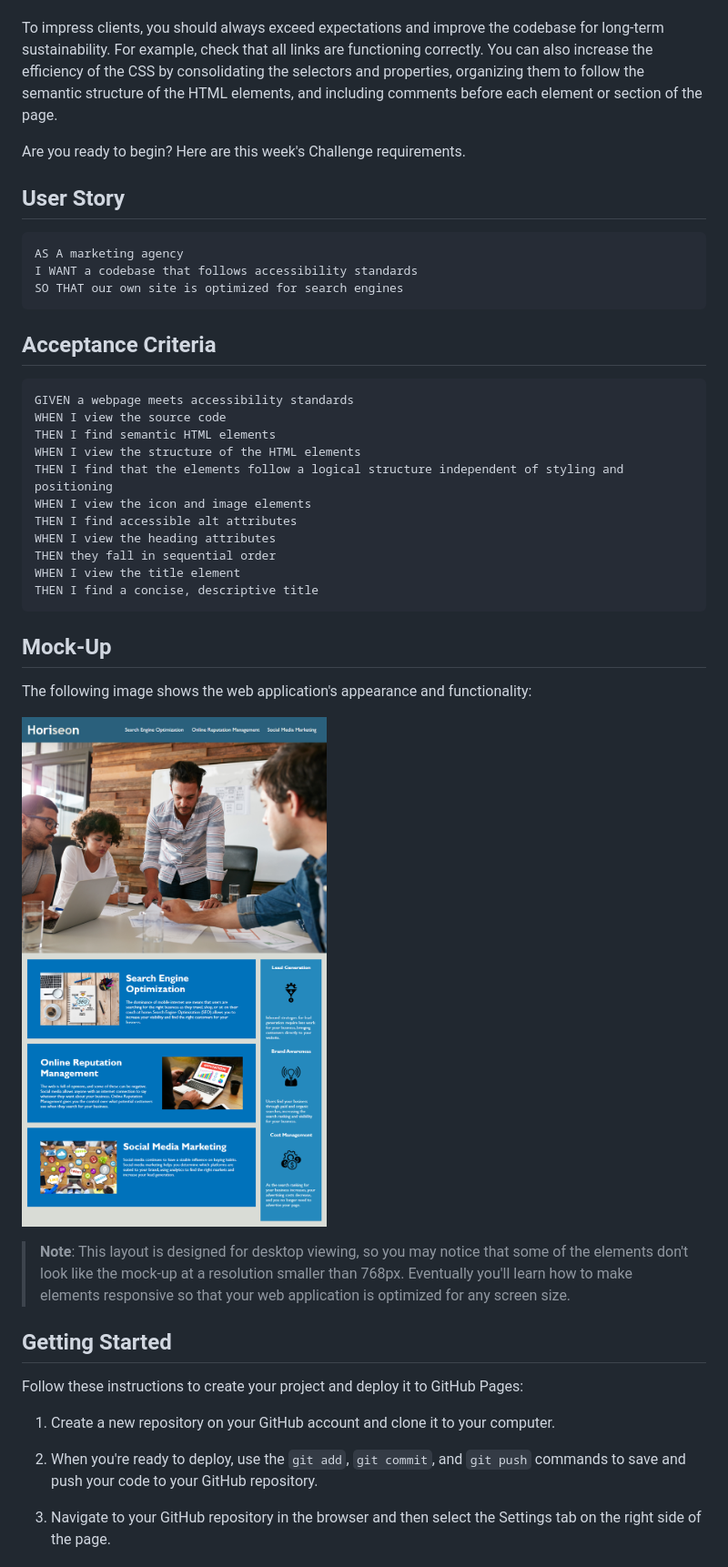
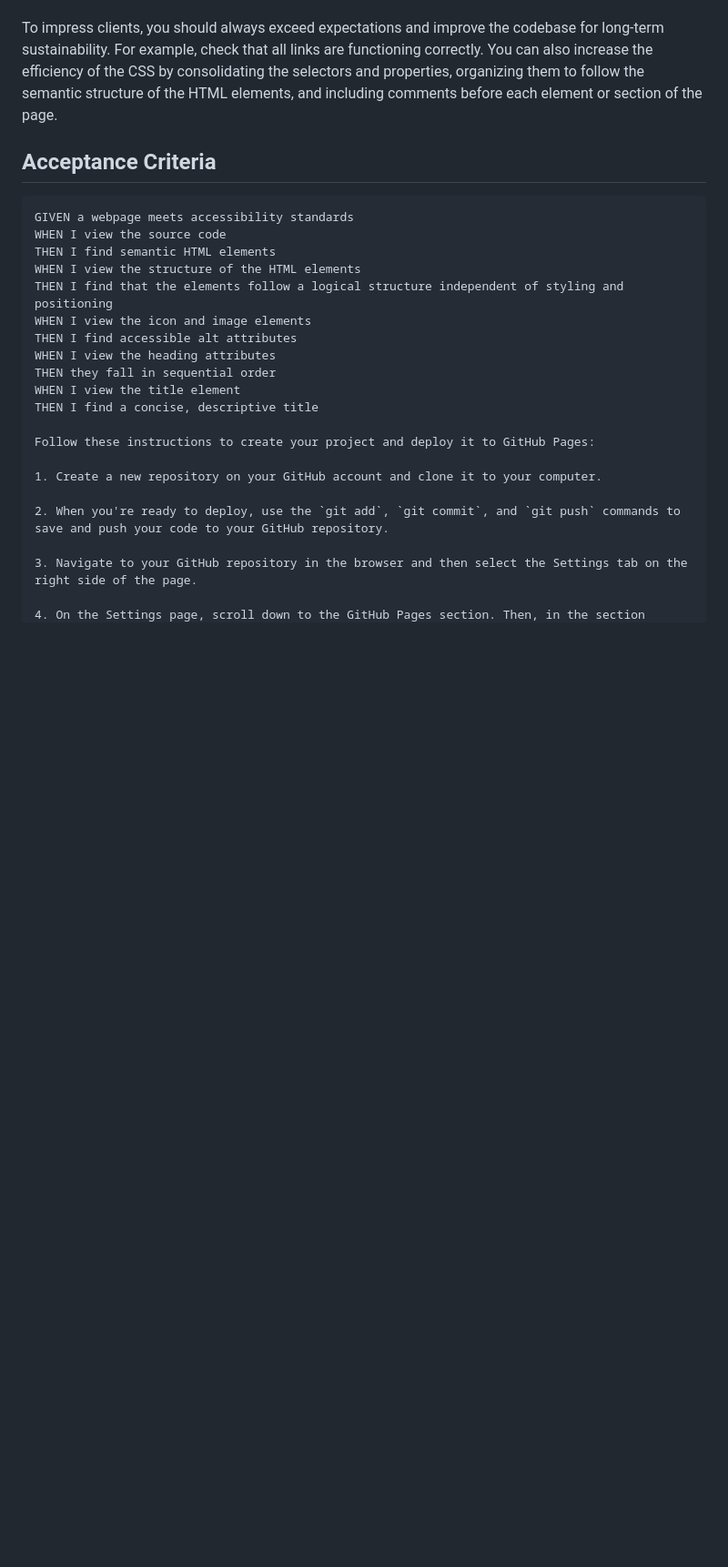
Before and after one commit to camilleramos1/Module-one-challenge, a Markdown page: README.md, the part around one of its changes. Shown at 91% size. Rendered like a GitHub page; blank space fills up the shorter version.

````diff
--- a/README.md
+++ b/README.md
@@ -41,16 +15,6 @@ An increasingly important consideration for businesses, web **accessibility** en
 Accessibility can include complex requirements, but your tech lead has given you a small list of specific criteria for this project. These criteria are documented in the Acceptance Criteria section.
 
 To impress clients, you should always exceed expectations and improve the codebase for long-term sustainability. For example, check that all links are functioning correctly. You can also increase the efficiency of the CSS by consolidating the selectors and properties, organizing them to follow the semantic structure of the HTML elements, and including comments before each element or section of the page.
-
-Are you ready to begin? Here are this week's Challenge requirements.
-
-## User Story
-
-```
-AS A marketing agency
-I WANT a codebase that follows accessibility standards
-SO THAT our own site is optimized for search engines
-```
 
 ## Acceptance Criteria
 
@@ -66,17 +30,6 @@ WHEN I view the heading attributes
 THEN they fall in sequential order
 WHEN I view the title element
 THEN I find a concise, descriptive title
-```
-
-## Mock-Up
-
-The following image shows the web application's appearance and functionality:
-
-![The Horiseon webpage includes a navigation bar, a header image, and cards with text and images at the bottom of the page.](./Assets/01-html-css-git-homework-demo.png)
-
-> **Note**: This layout is designed for desktop viewing, so you may notice that some of the elements don't look like the mock-up at a resolution smaller than 768px. Eventually you'll learn how to make elements responsive so that your web application is optimized for any screen size.
-
-## Getting Started
 
 Follow these instructions to create your project and deploy it to GitHub Pages:
 
````
Also changed, not shown: other parts of README.md (+6 -81 lines).
